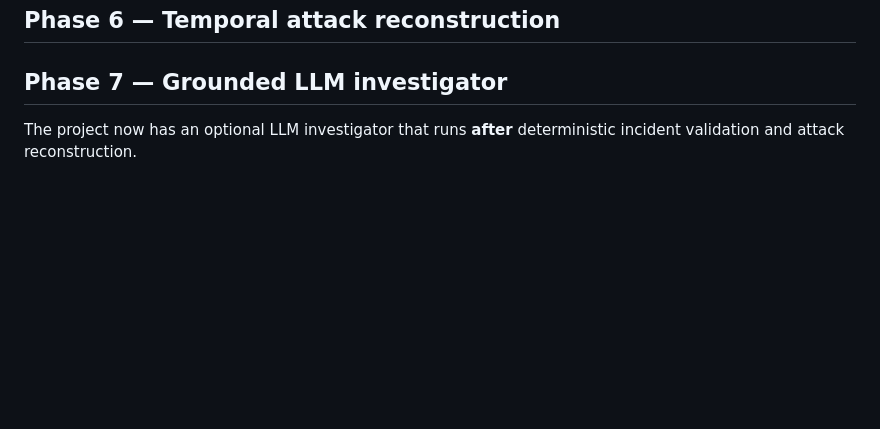
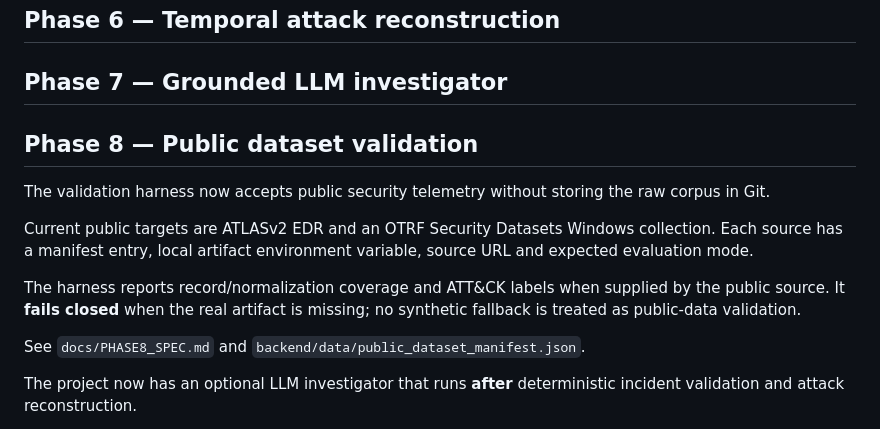
Before and after one commit to BethalaRinosh/hknexx, a Markdown page: README.md, the part around the change. GitHub-like rendering; blank space fills up the shorter version.

Commit message:
docs: document Phase 8 public dataset harness

```diff
--- a/README.md
+++ b/README.md
@@ -136,6 +136,16 @@ The UI can therefore answer **why** an incident was raised instead of presenting
 ## Phase 5 — Grounded ATT&CK intelligence
 ## Phase 6 — Temporal attack reconstruction
 ## Phase 7 — Grounded LLM investigator
+## Phase 8 — Public dataset validation
+
+The validation harness now accepts public security telemetry without storing the raw corpus in Git.
+
+Current public targets are ATLASv2 EDR and an OTRF Security Datasets Windows collection. Each source has a manifest entry, local artifact environment variable, source URL and expected evaluation mode.
+
+The harness reports record/normalization coverage and ATT&CK labels when supplied by the public source. It **fails closed** when the real artifact is missing; no synthetic fallback is treated as public-data validation.
+
+See `docs/PHASE8_SPEC.md` and `backend/data/public_dataset_manifest.json`.
+
 
 The project now has an optional LLM investigator that runs **after** deterministic incident validation and attack reconstruction.
 
```
